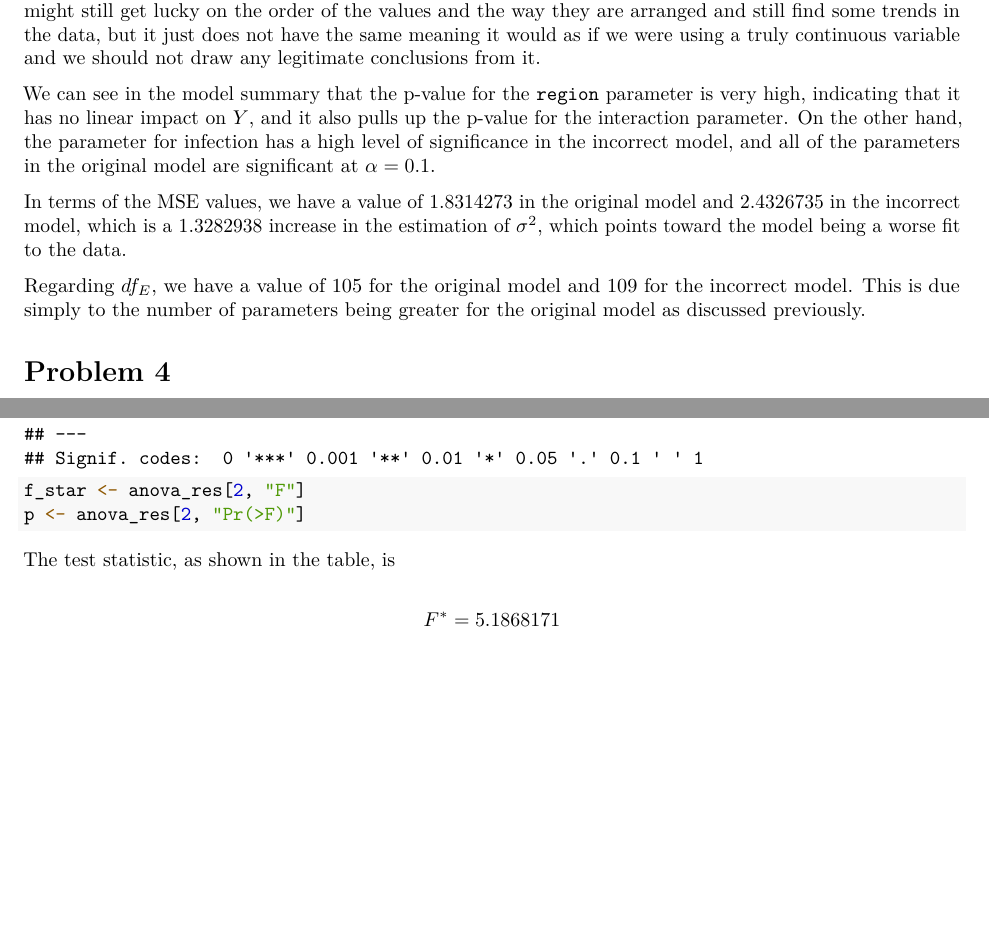
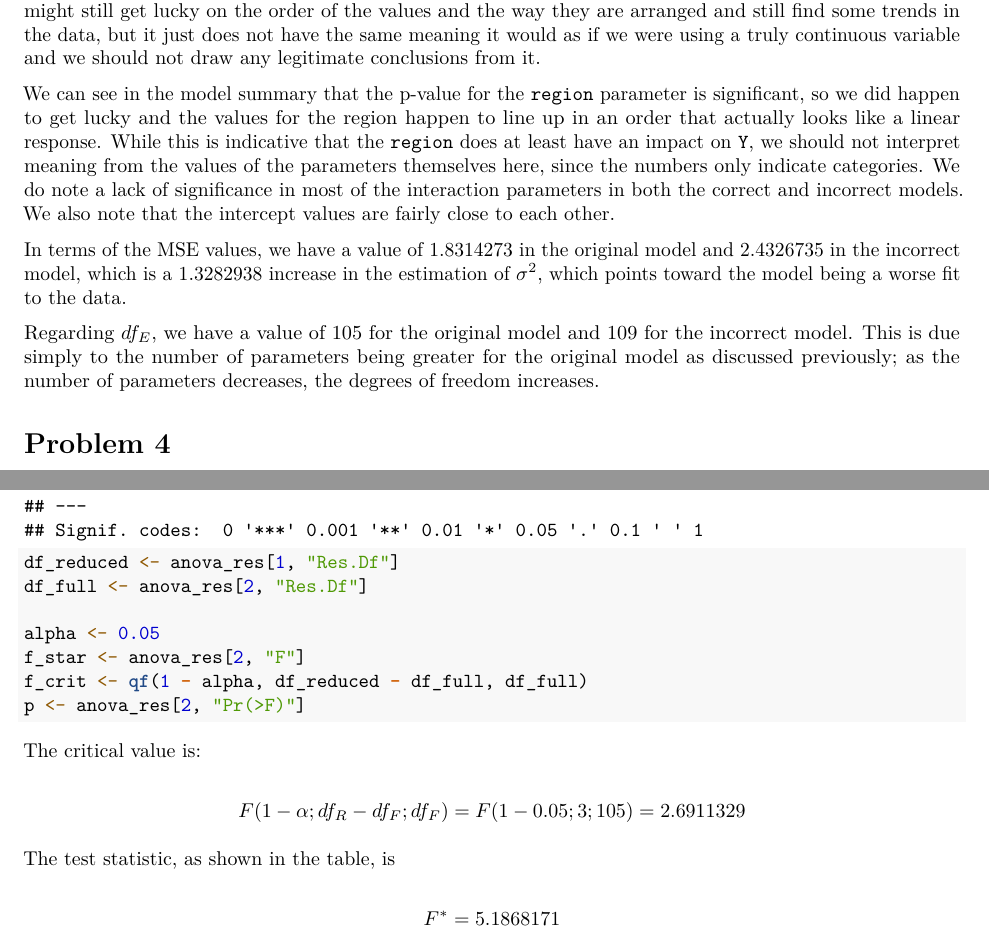
Before and after one commit to carschandler/stat512, an R Markdown document (m5/hw5/HW5.Rmd): two parts of pages 7 and 12 of 13, joined at a grey line, cut so that both start at the same text, the shorter picture padded with empty space. The pictures show the output file m5/hw5/HW5.pdf that the author committed with the source.

Commit message:
(late commit) finish HW5

````diff
--- a/m5/hw5/HW5.Rmd
+++ b/m5/hw5/HW5.Rmd
@@ -346,10 +346,13 @@ same meaning it would as if we were using a truly continuous variable and we
 should not draw any legitimate conclusions from it.
 
 We can see in the model summary that the p-value for the `region` parameter is
-very high, indicating that it has no linear impact on $Y$, and it also pulls up
-the p-value for the interaction parameter. On the other hand, the parameter for
-infection has a high level of significance in the incorrect model, and all of
-the parameters in the original model are significant at $\alpha = 0.1$.
+significant, so we did happen to get lucky and the values for the region happen
+to line up in an order that actually looks like a linear response. While this is
+indicative that the `region` does at least have an impact on `Y`, we should not
+interpret meaning from the values of the parameters themselves here, since the
+numbers only indicate categories. We do note a lack of significance in most of the
+interaction parameters in both the correct and incorrect models. We also note
+that the intercept values are fairly close to each other.
 
 In terms of the MSE values, we have a value of $`r mse`$ in the original model
 and $`r mse_wrong`$ in the incorrect model, which is a $`r mse_wrong/mse`%$
@@ -359,7 +362,8 @@ worse fit to the data.
 Regarding $df_E$, we have a value of $`r anova_res["Residuals", "Df"]`$ for the
 original model and $`r anova_wrong["Residuals", "Df"]`$ for the incorrect model.
 This is due simply to the number of parameters being greater for the original
-model as discussed previously.
+model as discussed previously; as the number of parameters decreases, the
+degrees of freedom increases.
 
 # Problem 4
 
@@ -632,13 +638,21 @@ model_full <- lm(y ~ x4 + x91 + x92 + x93 + x4 * x91 + x4 * x92 + x4 * x93)
 model_reduced <- lm(y ~ x4 + x91 + x92 + x93)
 anova_res <- anova(model_reduced, model_full)
 anova_res
-# TODO: critical value
-df_full <-
+df_reduced <- anova_res[1, "Res.Df"]
+df_full <- anova_res[2, "Res.Df"]
 
+alpha <- 0.05
 f_star <- anova_res[2, "F"]
-f_crit <- qf(1 - 0.05,
+f_crit <- qf(1 - alpha, df_reduced - df_full, df_full)
 p <- anova_res[2, "Pr(>F)"]
 ```
+
+The critical value is:
+
+$$
+F(1 - \alpha; df_R - df_F; df_F) = F(1 - `r alpha`; `r df_reduced - df_full`;
+`r df_full`)  = `r f_crit`
+$$
 
 The test statistic, as shown in the table, is
 
````
Also changed, not shown: m5/hw5/HW5.pdf, m5/hw5/HW5.Rmd (20 more changed lines).
